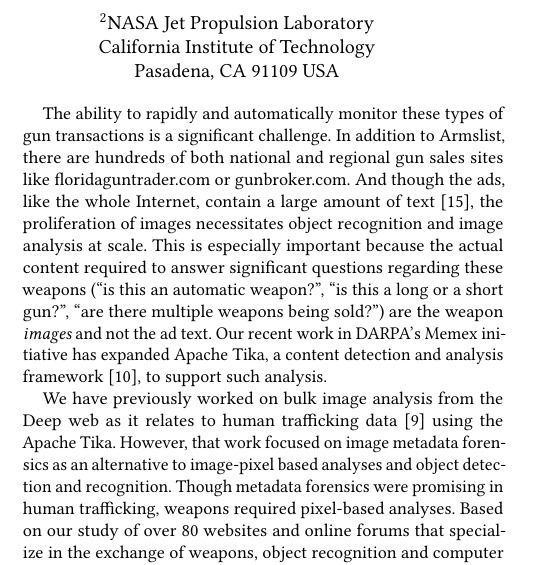
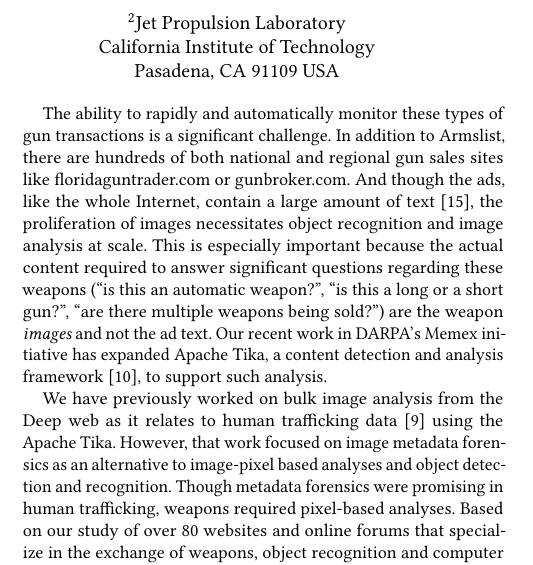
Before and after one commit to thammegowda/image-forensics-MFSec17, a LaTeX paper (MFSEC17.tex): part of one column of page 1 of 5, cut so that both start at the same text. Compiled offline with pdfLaTeX.

Commit message:
Update on Overleaf.

```diff
--- a/MFSEC17.tex
+++ b/MFSEC17.tex
@@ -90,7 +90,7 @@
 \title[Automatic Large Scale Image Forensics]{An Approach for Automatic and Large Scale Image Forensics} %  and Search for the Deep Web
 \author{Thamme Gowda\textsuperscript{1,2}, Kyle Hundman\textsuperscript{2}, Chris A. Mattmann\textsuperscript{1,2}}
 \email{thammegowda.n@usc.edu}
-\affiliation{\begin{tabular}{*{2}{>{\centering}p{.45\textwidth}}}\textsuperscript{1}Computer Science Department & \textsuperscript{2}NASA Jet Propulsion Laboratory \tabularnewline University of Southern California & California Institute of Technology \tabularnewline Los Angeles, CA 90089 USA & Pasadena, CA 91109 USA \end{tabular}}
+\affiliation{\begin{tabular}{*{2}{>{\centering}p{.45\textwidth}}}\textsuperscript{1}Computer Science Department & \textsuperscript{2}Jet Propulsion Laboratory \tabularnewline University of Southern California & California Institute of Technology \tabularnewline Los Angeles, CA 90089 USA & Pasadena, CA 91109 USA \end{tabular}}
 
 % The default list of authors is too long for headers}
 \renewcommand{\shortauthors}{T. Gowda, K. Hundman, C. Mattmann}
```
